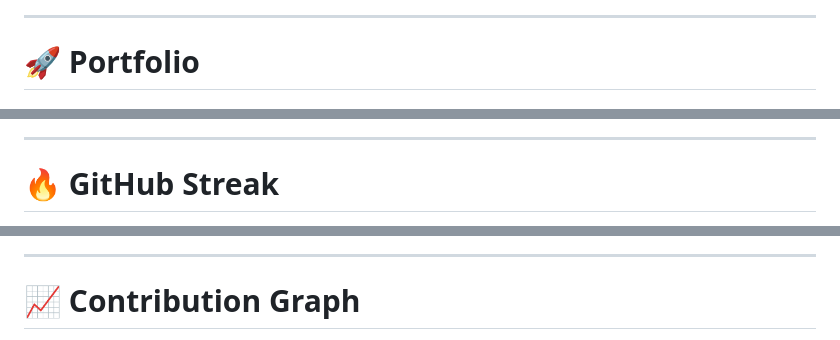
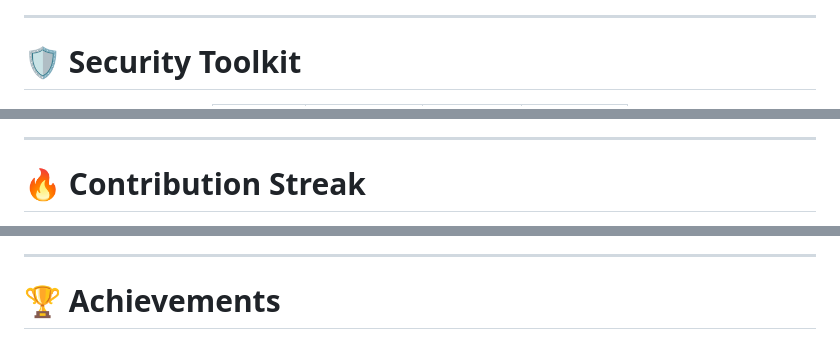
Before and after one commit to Amithkrishnamk/amithkrishnamk, a Markdown page: README.md, 3 parts joined by grey strips. GitHub-like rendering.

```diff
--- a/README.md
+++ b/README.md
@@ -77,5 +75,5 @@ I'm a passionate cybersecurity researcher dedicated to identifying vulnerabiliti
 
 ---
 
-# 🚀 Portfolio
+# 🛡 Security Toolkit
 
@@ -105,5 +112,5 @@ Explore my repositories👇
 
 ---
 
-# 🔥 GitHub Streak
+# 🔥 Contribution Streak
 
@@ -115,5 +122,5 @@ Explore my repositories👇
 
 ---
 
-# 📈 Contribution Graph
+# 🏆 Achievements
 
```
Also changed, not shown: other parts of README.md (+95 -90 lines).
